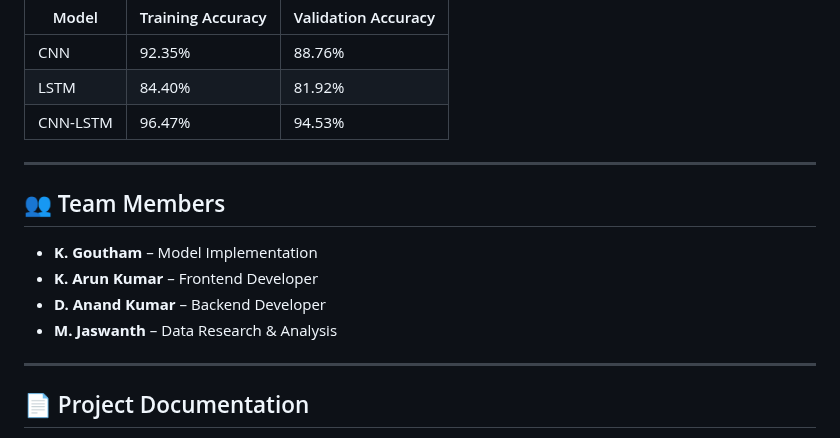
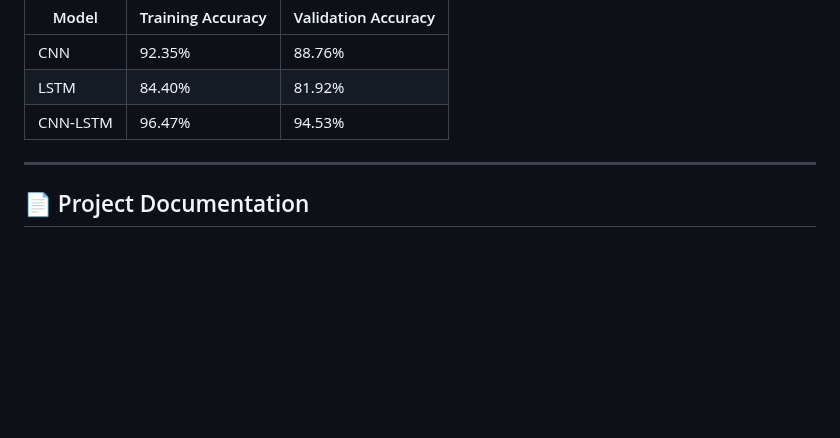
Before and after one commit to AnandKumar56/stroke-prediction-deep-fusion, a Markdown page: README.md, the part around the change. Drawn GitHub-style; blank space fills up the shorter version.

```diff
--- a/README.md
+++ b/README.md
@@ -110,15 +110,6 @@ Access at: [http://127.0.0.1:8000](http://127.0.0.1:8000)
 
 ---
 
-## 👥 Team Members
-
-* **K. Goutham** – Model Implementation
-* **K. Arun Kumar** – Frontend Developer
-* **D. Anand Kumar** – Backend Developer
-* **M. Jaswanth** – Data Research & Analysis
-
----
-
 ## 📄 Project Documentation
 
 A detailed write-up of this project is available in the file [`stroke-prediction-deep-fusion.pdf`](./stroke-prediction-deep-fusion.pdf.pdf). It includes the system overview, model architectures, preprocessing steps, project structure, implementation logic, and testing considerations.
```
